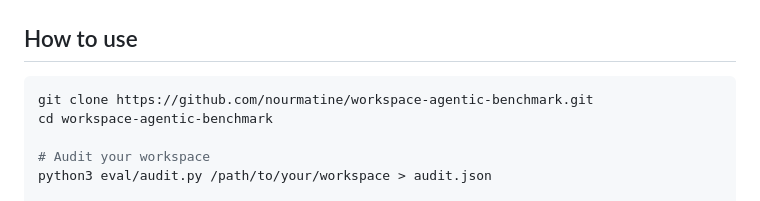
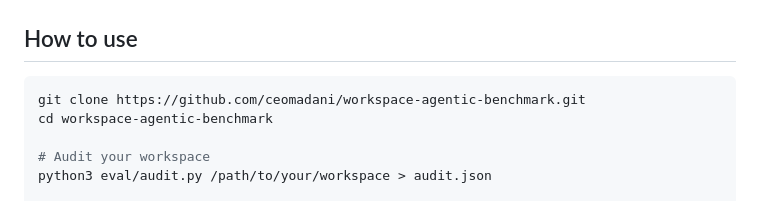
Before and after one commit to ceomadani/workspace-agentic-benchmark, a Markdown page: README.md, the part around the change. Drawn GitHub-style.

Commit message:
Fix repo URL citations · ceomadani org
Co-Authored-By: Claude Opus 4.7 <noreply@anthropic.com>

````diff
--- a/README.md
+++ b/README.md
@@ -25,7 +25,7 @@ This is the **L3 architectural layer** · what separates a demo from a productio
 ## How to use
 
 ```bash
-git clone https://github.com/nourmatine/workspace-agentic-benchmark.git
+git clone https://github.com/ceomadani/workspace-agentic-benchmark.git
 cd workspace-agentic-benchmark
 
 # Audit your workspace
````
Also changed, not shown: METHODOLOGY.md (+1 -1 lines).
